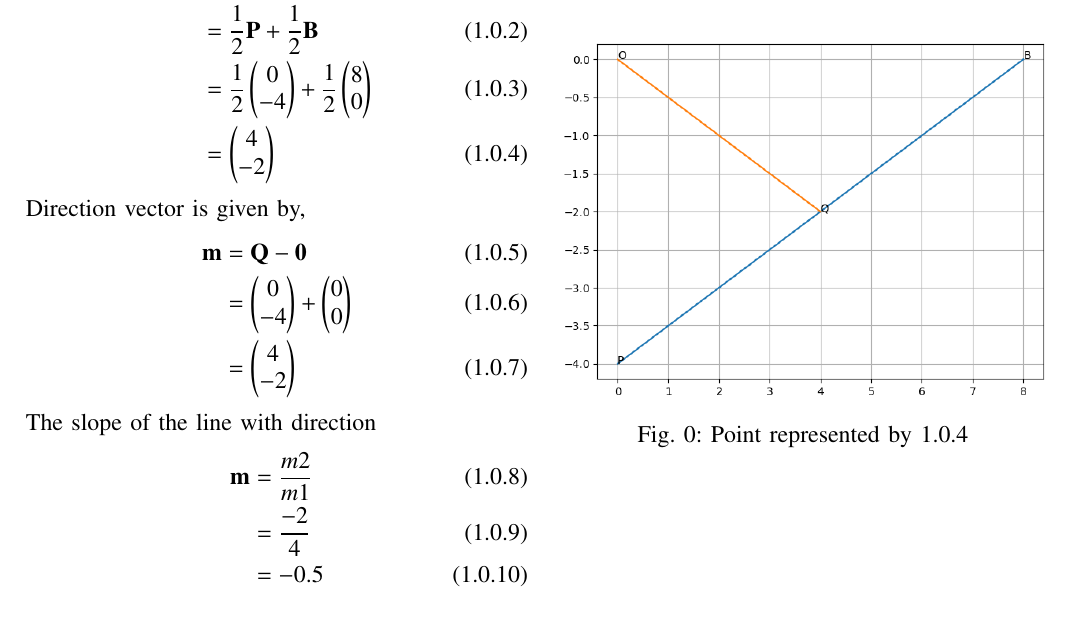
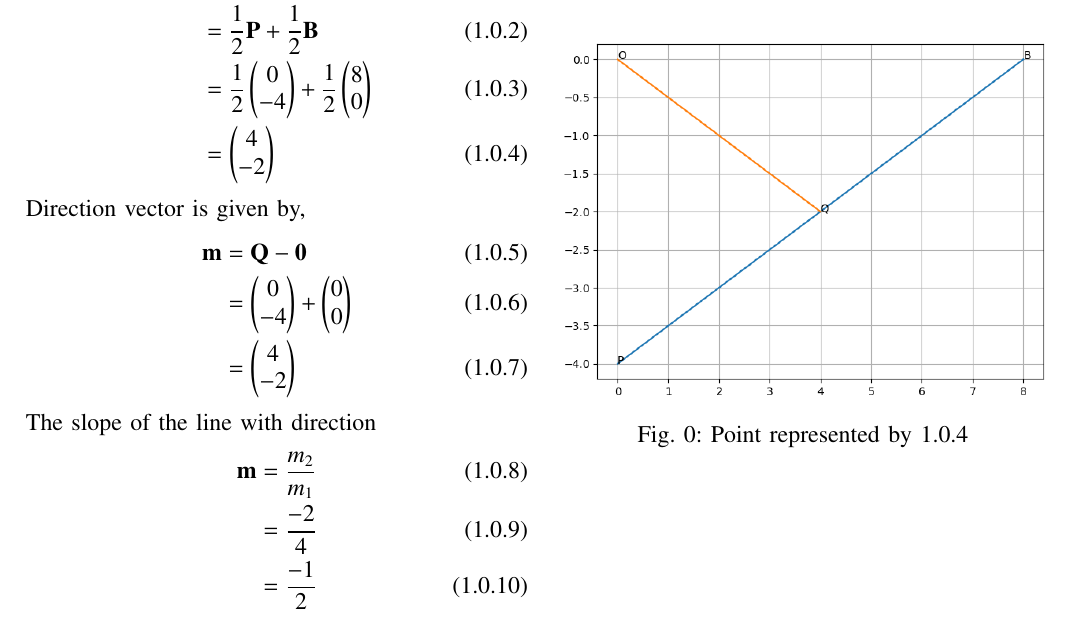
Before and after one commit to ShristySharma/ML_Assignments, a LaTeX paper (11.10.1.5/11.10.1.5.tex): part of the page, cut so that both start at the same text. Compiled offline with pdfLaTeX.

Commit message:
Add files via upload

```diff
--- a/11.10.1.5/11.10.1.5.tex
+++ b/11.10.1.5/11.10.1.5.tex
@@ -214,8 +214,8 @@ Direction vector is given by,
 \end{align}
 The slope of the line with direction
 \begin{align}
-\vec{m} &=  \frac{m2}{m1}
-\\ &= \frac{-2}{4} \\ &=-0.5
+\vec{m} &=  \frac{m_2}{m_1}
+\\ &= \frac{-2}{4} \\ &= \frac{-1}{2}
 \end{align}
 \begin{figure}[h!]
   \centering
```
Also changed, not shown: 11.10.1.5/codes/11.10.1.5.py (+2 -0 lines), 11.10.1.5/11.10.1.5.pdf.
